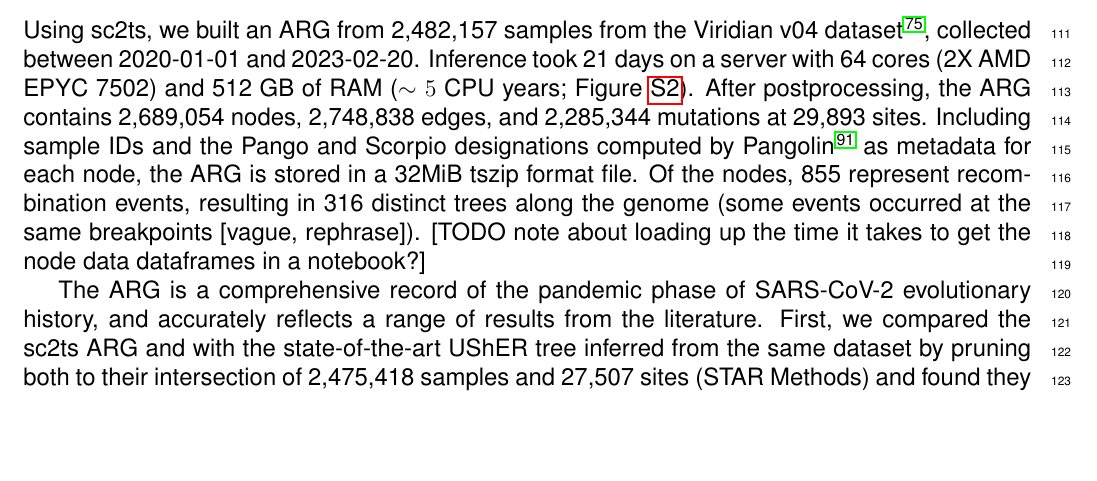
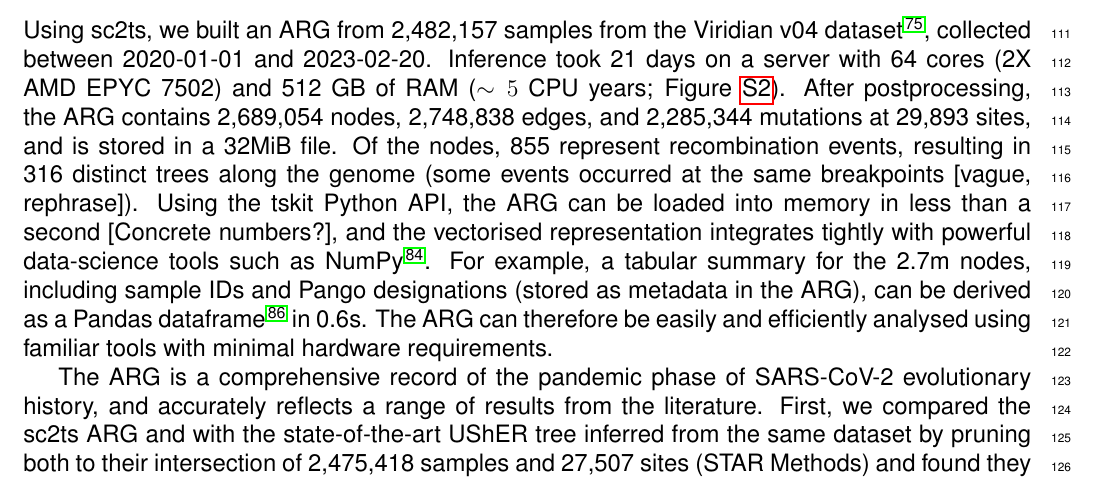
Before and after one commit to jeromekelleher/sc2ts-paper, a LaTeX document (latex/main.tex): part of page 3 of 77, cut so that both start at the same text, the shorter picture padded with empty space. Compiled offline with pdfLaTeX.

Commit message:
Pass through first para of Results

```diff
--- a/latex/main.tex
+++ b/latex/main.tex
@@ -413,17 +412,21 @@ Inference took 21 days on a server with 64 cores (2X AMD EPYC 7502)
 and 512 GB of RAM ($\sim 5$ CPU years; Figure~\ref{fig:inference_resources}).
 After postprocessing, the ARG
 contains 2,689,054 nodes,  % Note the estimated dates ?
-2,748,838 edges, and 2,285,344 mutations at 29,893 sites.
-Including sample IDs and the Pango and Scorpio designations computed by
-Pangolin~\cite{OToole2021assignment} as metadata for each node,
-the ARG is stored in a 32MiB tszip format file.
-% It's confusing to talk about recombinant QC here as we're talking
-% about the full ARG for the rest of the section.
+2,748,838 edges, and 2,285,344 mutations at 29,893 sites,
+and is stored in a 32MiB file.
 Of the nodes, 855 represent recombination events,
 resulting in 316 distinct trees along the genome
 (some events occurred at the same breakpoints [vague, rephrase]).
-[TODO note about loading up the time it takes to get the node
-data dataframes in a notebook?]
+% NOTE: if we keep this we should redo on Yan's laptop and quote those numbers
+Using the tskit Python API, the ARG can be loaded into
+memory in less than a second [Concrete numbers?], and the
+vectorised representation integrates tightly with
+powerful data-science tools such as NumPy~\cite{Harris2020array}.
+For example, a tabular summary for the 2.7m nodes, including
+sample IDs and Pango designations (stored as metadata in the ARG),
+can be derived as a Pandas dataframe~\cite{Mckinney2010data} in 0.6s.
+The ARG can therefore be easily and efficiently analysed using familiar tools
+with minimal hardware requirements.
 
 % PARA: we did a BUNCH of validation work. There's a lot in here, but the
 % point is to summarise a mountain of validation and provide links to the
```
Also changed, not shown: latex/main.tex (1 more changed lines), 1 other file.
